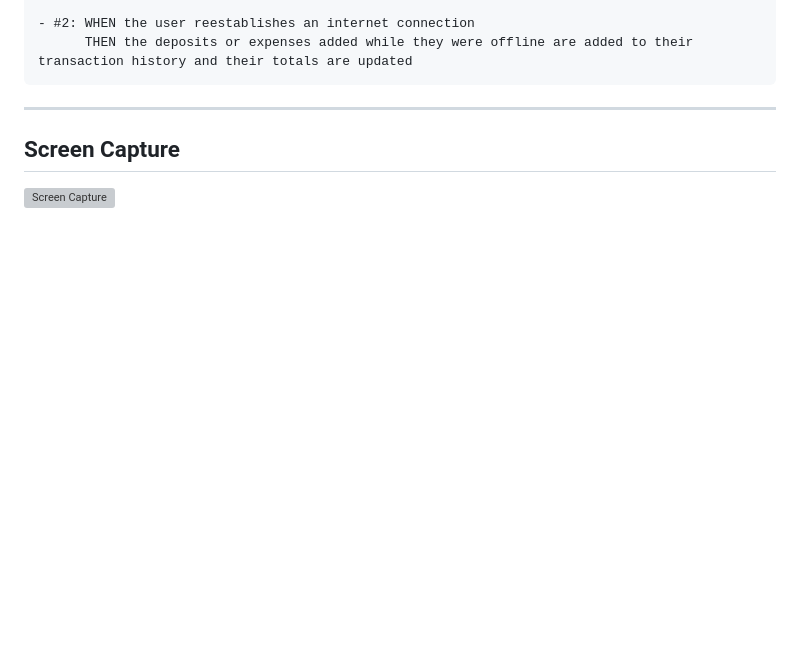
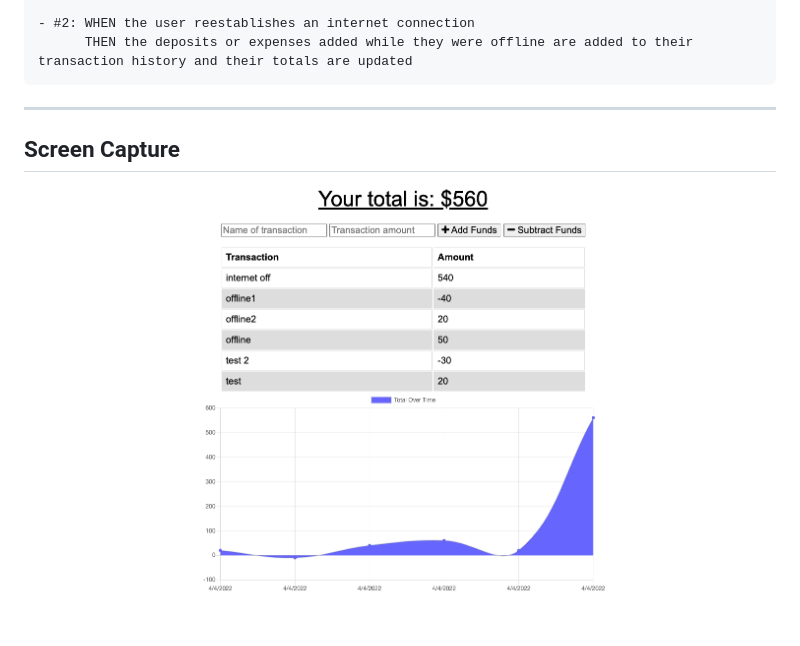
Before and after one commit to danielkim13/dk_proj_budget_chaser, a Markdown page: README.md, the part around the change. GitHub-like rendering; pictures changed too: public/img/screenShot.png (added); blank space fills up the shorter version; grey boxes are pictures that could not be loaded.

Commit message:
readme updated w/ the screenshot

```diff
--- a/README.md
+++ b/README.md
@@ -58,4 +58,4 @@ SO THAT my account balance is accurate when I am traveling
 
 ## Screen Capture
 
-![Screen Capture](TBD)
+![Screen Capture](./public/img/screenShot.png)
```
